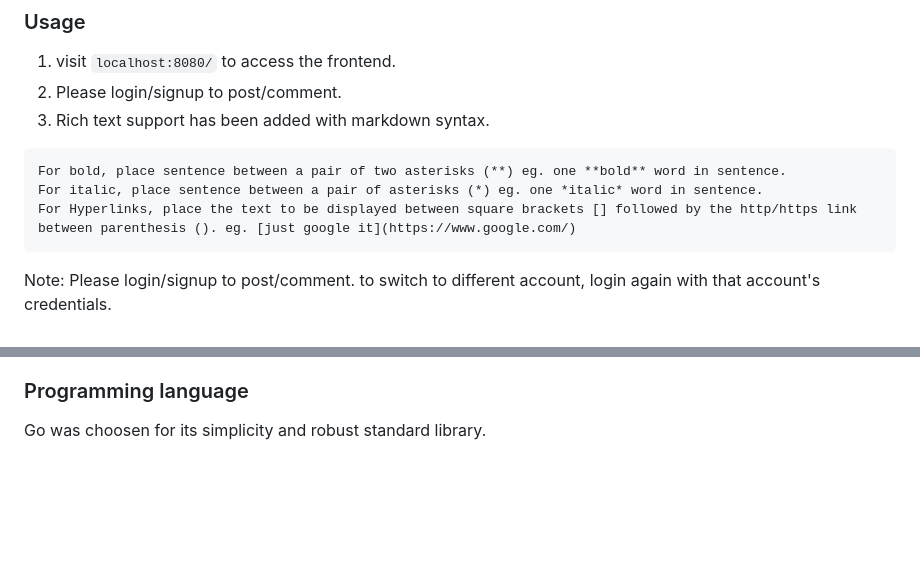
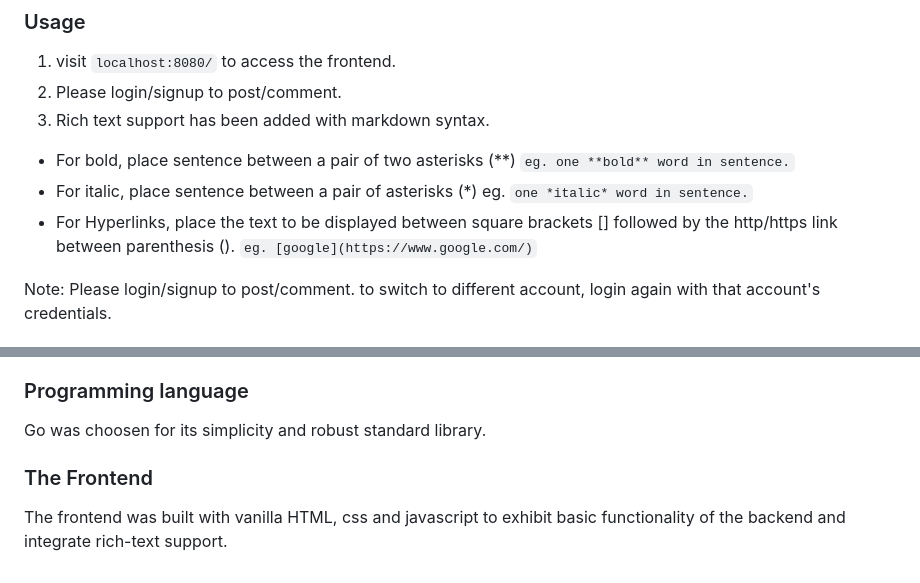
Before and after one commit to Greeshmanth1909/CS_twitter, a Markdown page: README.md, 2 parts joined by grey strips. Rendered like a GitHub page; blank space fills up the shorter version.

````diff
--- a/README.md
+++ b/README.md
@@ -27,11 +27,11 @@ CS_twitter is a simple application that lets users Post text based posts and com
 1. visit `localhost:8080/` to access the frontend.
 2. Please login/signup to post/comment.
 3. Rich text support has been added with markdown syntax.
-```
-For bold, place sentence between a pair of two asterisks (**) eg. one **bold** word in sentence.
-For italic, place sentence between a pair of asterisks (*) eg. one *italic* word in sentence.
-For Hyperlinks, place the text to be displayed between square brackets [] followed by the http/https link between parenthesis (). eg. [just google it](https://www.google.com/)
-```
+
+- For bold, place sentence between a pair of two asterisks (**) `eg. one **bold** word in sentence.`
+- For italic, place sentence between a pair of asterisks (*) eg. `one *italic* word in sentence.`
+- For Hyperlinks, place the text to be displayed between square brackets [] followed by the http/https link between parenthesis (). `eg. [google](https://www.google.com/)`
+
 Note: Please login/signup to post/comment. to switch to different account, login again with that account's credentials.
 
 ## Routes
@@ -114,3 +114,6 @@ Since all the data that needs to be stored is text based and is structured into
 
 ### Programming language
 Go was choosen for its simplicity and robust standard library.
+
+### The Frontend
+The frontend was built with vanilla HTML, css and javascript to exhibit basic functionality of the backend and integrate rich-text support.
````
